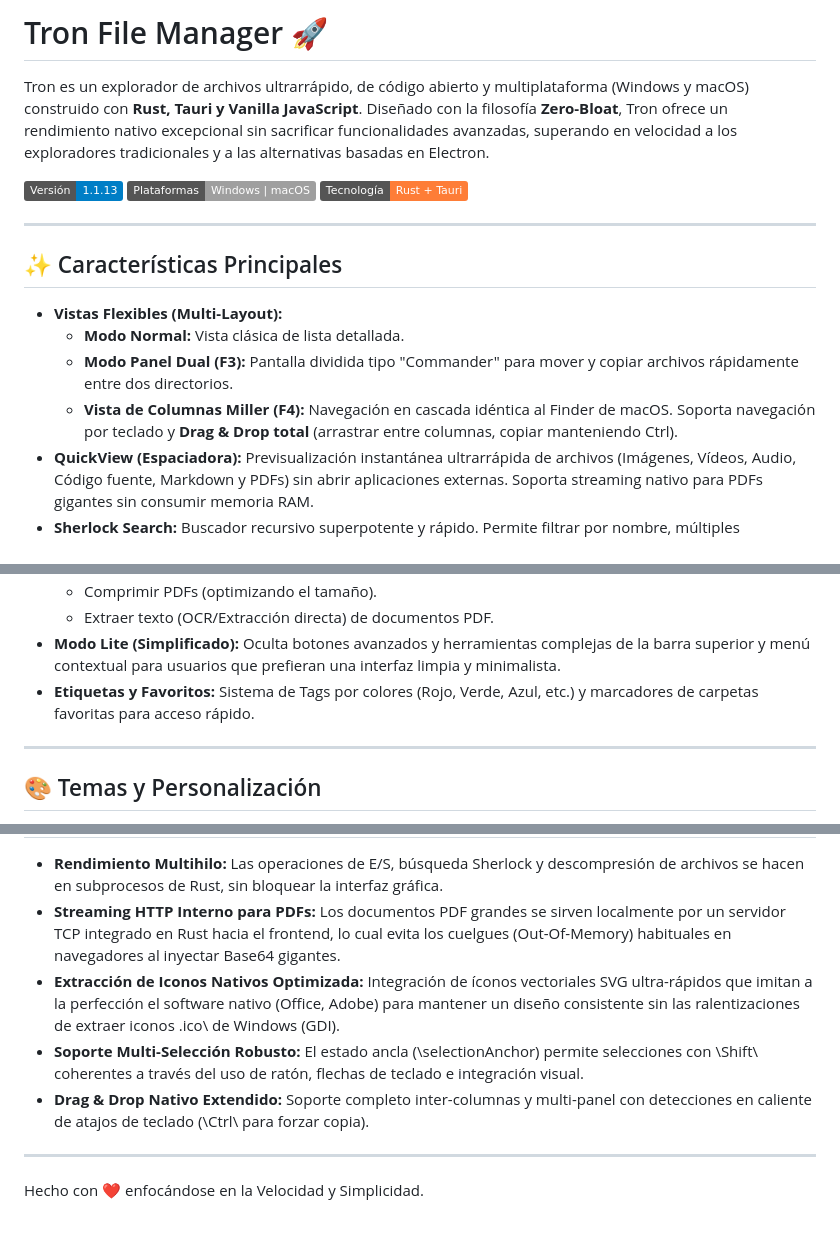
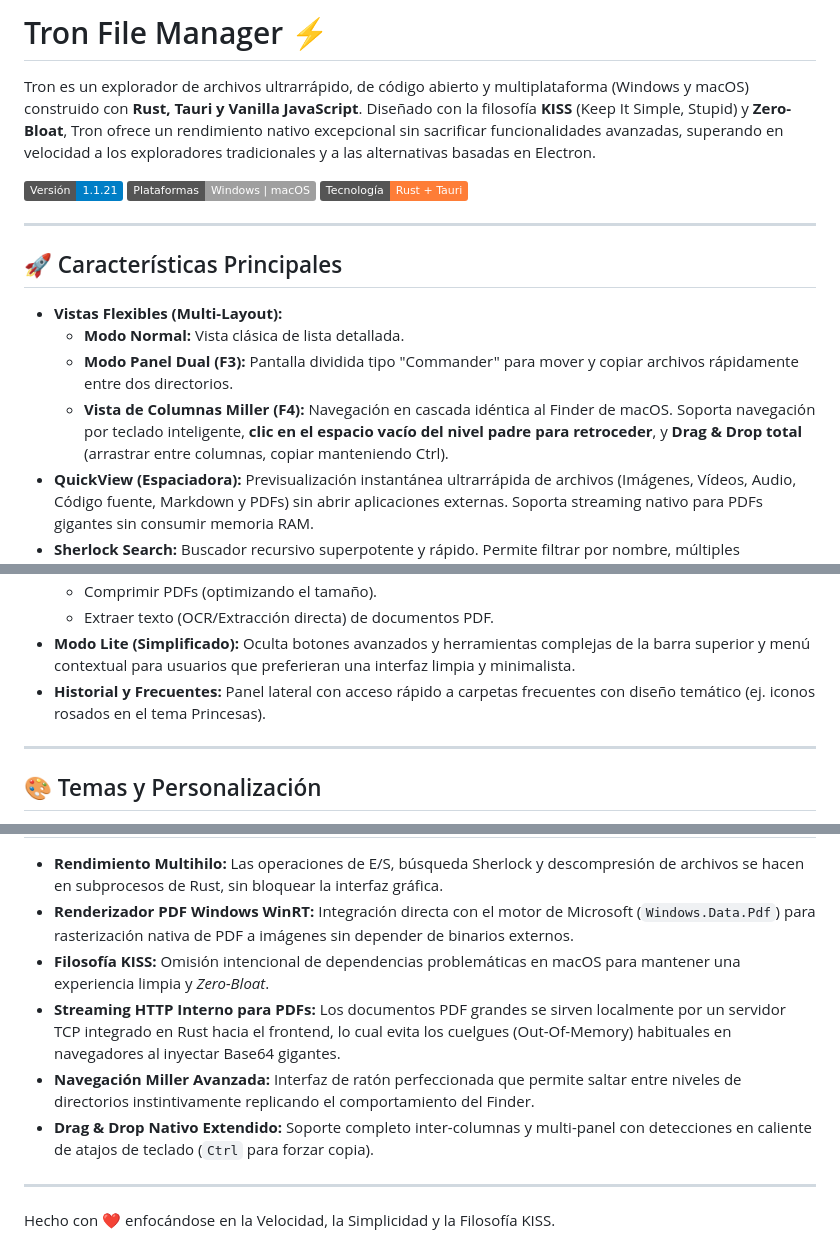
Before and after one commit to pedroredond0/tron, a Markdown page: README.md, 3 parts joined by grey strips. Drawn GitHub-style; badges without logos.

```diff
--- a/README.md
+++ b/README.md
@@ -1,19 +1,19 @@
-# Tron File Manager 🚀
+# Tron File Manager ⚡
 
-Tron es un explorador de archivos ultrarrápido, de código abierto y multiplataforma (Windows y macOS) construido con **Rust, Tauri y Vanilla JavaScript**. Diseñado con la filosofía **Zero-Bloat**, Tron ofrece un rendimiento nativo excepcional sin sacrificar funcionalidades avanzadas, superando en velocidad a los exploradores tradicionales y a las alternativas basadas en Electron.
+Tron es un explorador de archivos ultrarrápido, de código abierto y multiplataforma (Windows y macOS) construido con **Rust, Tauri y Vanilla JavaScript**. Diseñado con la filosofía **KISS** (Keep It Simple, Stupid) y **Zero-Bloat**, Tron ofrece un rendimiento nativo excepcional sin sacrificar funcionalidades avanzadas, superando en velocidad a los exploradores tradicionales y a las alternativas basadas en Electron.
 
-![Version](https://img.shields.io/badge/Versión-1.1.13-blue.svg)
+![Version](https://img.shields.io/badge/Versión-1.1.21-blue.svg)
 ![Plataforma](https://img.shields.io/badge/Plataformas-Windows%20%7C%20macOS-lightgrey.svg)
 ![Tecnología](https://img.shields.io/badge/Tecnología-Rust%20%2B%20Tauri-orange.svg)
 
 ---
 
-## ✨ Características Principales
+## 🚀 Características Principales
 
 *   **Vistas Flexibles (Multi-Layout):**
     *   **Modo Normal:** Vista clásica de lista detallada.
     *   **Modo Panel Dual (F3):** Pantalla dividida tipo "Commander" para mover y copiar archivos rápidamente entre dos directorios.
-    *   **Vista de Columnas Miller (F4):** Navegación en cascada idéntica al Finder de macOS. Soporta navegación por teclado y **Drag & Drop total** (arrastrar entre columnas, copiar manteniendo Ctrl).
+    *   **Vista de Columnas Miller (F4):** Navegación en cascada idéntica al Finder de macOS. Soporta navegación por teclado inteligente, **clic en el espacio vacío del nivel padre para retroceder**, y **Drag & Drop total** (arrastrar entre columnas, copiar manteniendo Ctrl).
 *   **QuickView (Espaciadora):** Previsualización instantánea ultrarrápida de archivos (Imágenes, Vídeos, Audio, Código fuente, Markdown y PDFs) sin abrir aplicaciones externas. Soporta streaming nativo para PDFs gigantes sin consumir memoria RAM.
 *   **Sherlock Search:** Buscador recursivo superpotente y rápido. Permite filtrar por nombre, múltiples extensiones, rango de fechas y tamaño (MB/GB).
 *   **Jump to Folder (Ctrl + P):** Buscador difuso (Fuzzy search) hiperrápido para saltar instantáneamente a cualquier subcarpeta.
@@ -23,7 +23,7 @@ Tron es un explorador de archivos ultrarrápido, de código abierto y multiplata
     *   Comprimir PDFs (optimizando el tamaño).
     *   Extraer texto (OCR/Extracción directa) de documentos PDF.
-*   **Modo Lite (Simplificado):** Oculta botones avanzados y herramientas complejas de la barra superior y menú contextual para usuarios que prefieran una interfaz limpia y minimalista.
-*   **Etiquetas y Favoritos:** Sistema de Tags por colores (Rojo, Verde, Azul, etc.) y marcadores de carpetas favoritas para acceso rápido.
+*   **Modo Lite (Simplificado):** Oculta botones avanzados y herramientas complejas de la barra superior y menú contextual para usuarios que preferieran una interfaz limpia y minimalista.
+*   **Historial y Frecuentes:** Panel lateral con acceso rápido a carpetas frecuentes con diseño temático (ej. iconos rosados en el tema Princesas).
 
 ---
 
@@ -89,9 +95,10 @@ Debido a las restricciones de Gatekeeper en macOS al compilar localmente sin cer
 
 *   **Rendimiento Multihilo:** Las operaciones de E/S, búsqueda Sherlock y descompresión de archivos se hacen en subprocesos de Rust, sin bloquear la interfaz gráfica.
+*   **Renderizador PDF Windows WinRT:** Integración directa con el motor de Microsoft (`Windows.Data.Pdf`) para rasterización nativa de PDF a imágenes sin depender de binarios externos.
+*   **Filosofía KISS:** Omisión intencional de dependencias problemáticas en macOS para mantener una experiencia limpia y *Zero-Bloat*.
 *   **Streaming HTTP Interno para PDFs:** Los documentos PDF grandes se sirven localmente por un servidor TCP integrado en Rust hacia el frontend, lo cual evita los cuelgues (Out-Of-Memory) habituales en navegadores al inyectar Base64 gigantes.
-*   **Extracción de Iconos Nativos Optimizada:** Integración de íconos vectoriales SVG ultra-rápidos que imitan a la perfección el software nativo (Office, Adobe) para mantener un diseño consistente sin las ralentizaciones de extraer iconos \.ico\ de Windows (GDI).
-*   **Soporte Multi-Selección Robusto:** El estado ancla (\selectionAnchor\) permite selecciones con \Shift\ coherentes a través del uso de ratón, flechas de teclado e integración visual.
-*   **Drag & Drop Nativo Extendido:** Soporte completo inter-columnas y multi-panel con detecciones en caliente de atajos de teclado (\Ctrl\ para forzar copia).
+*   **Navegación Miller Avanzada:** Interfaz de ratón perfeccionada que permite saltar entre niveles de directorios instintivamente replicando el comportamiento del Finder.
+*   **Drag & Drop Nativo Extendido:** Soporte completo inter-columnas y multi-panel con detecciones en caliente de atajos de teclado (`Ctrl` para forzar copia).
 
 ---
-Hecho con ❤️ enfocándose en la Velocidad y Simplicidad.
+Hecho con ❤️ enfocándose en la Velocidad, la Simplicidad y la Filosofía KISS.
```
Also changed, not shown: other parts of README.md (+34 -28 lines).
